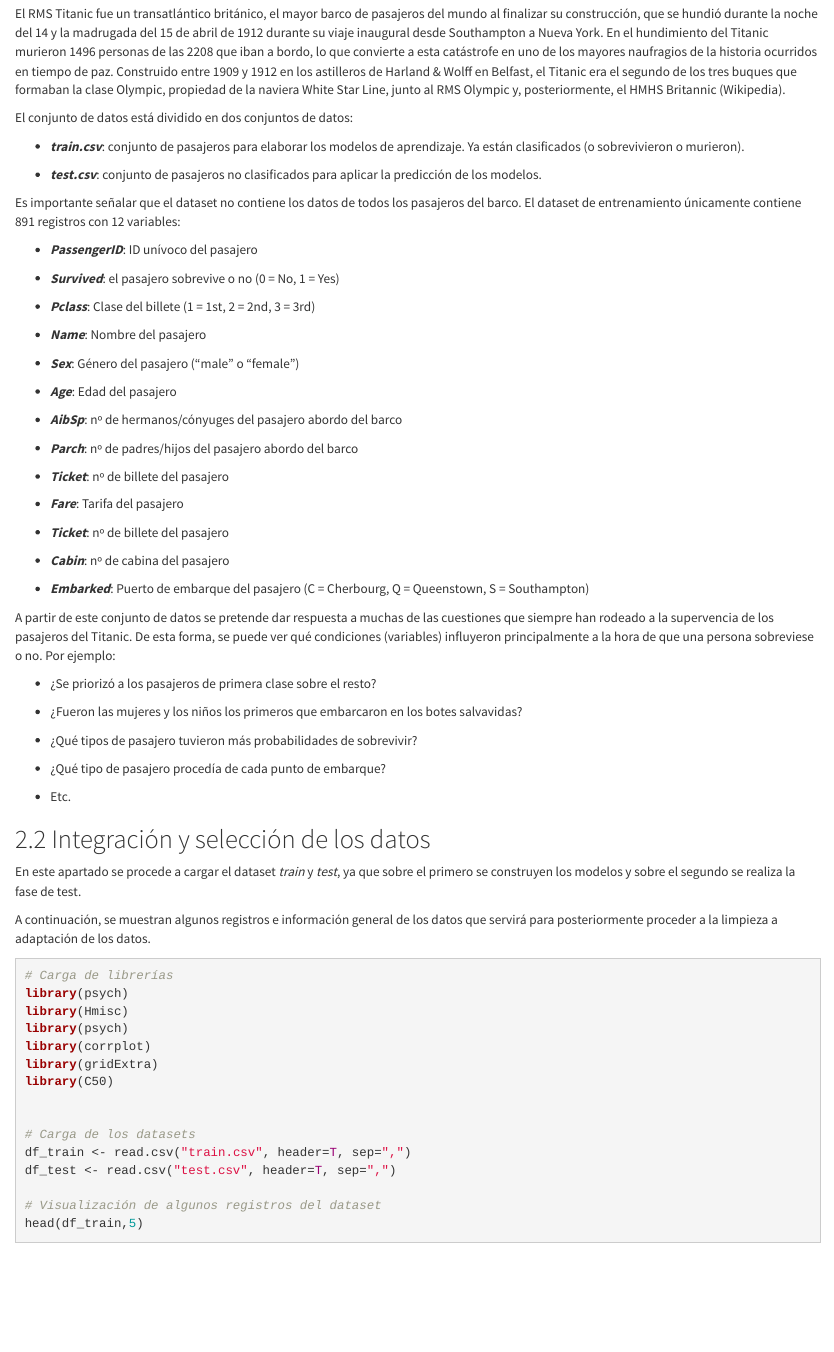
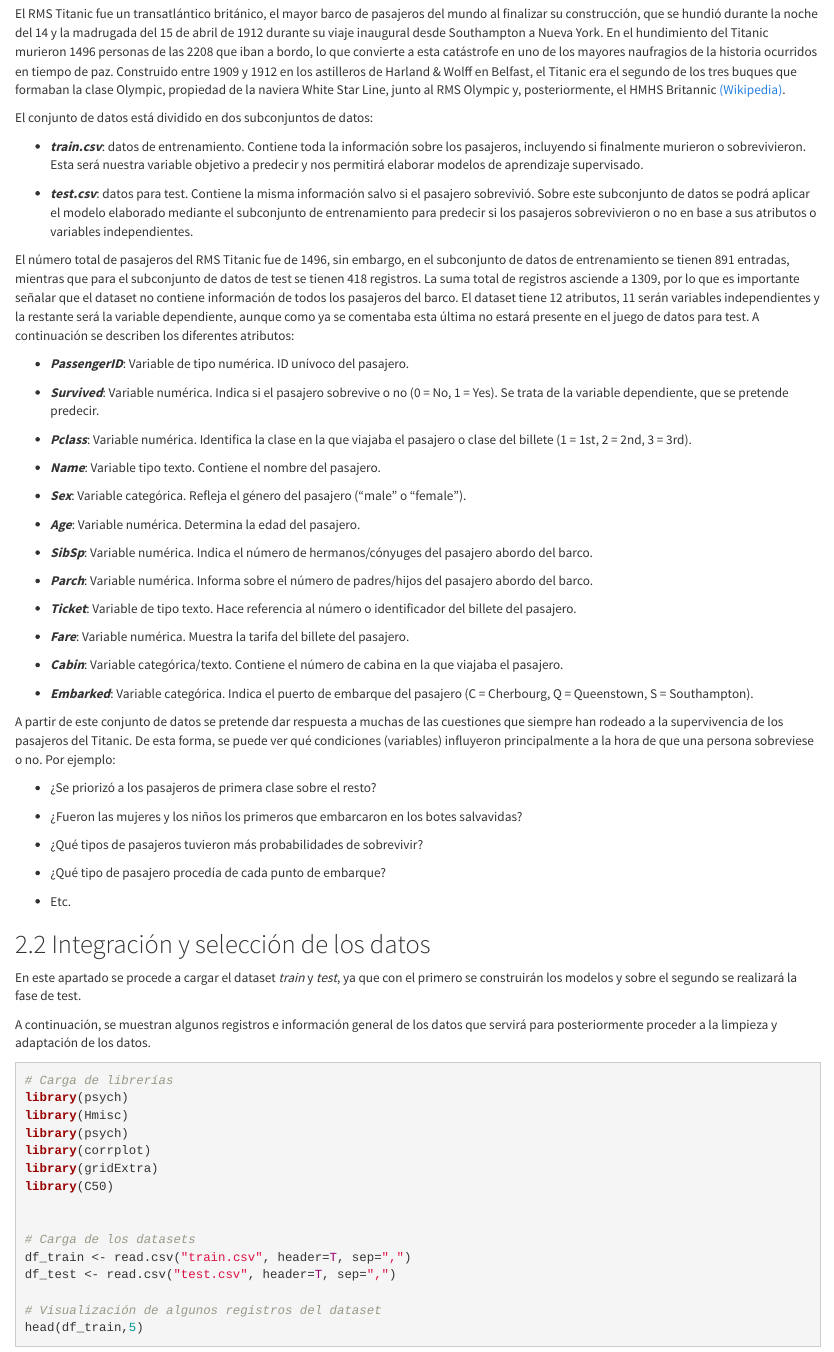
Before and after one commit to jrodriguezvega/Practica2, an R Markdown document (Practica2_Limpieza y Analisis de Datos.Rmd): the page in a window 1100 px wide, from 1360 px down. Rendered offline with R 4.5, knitr and Pandoc, with nearby package versions.

Commit message:
Revisión del primer apartado

````diff
--- a/Practica2_Limpieza y Analisis de Datos.Rmd
+++ b/Practica2_Limpieza y Analisis de Datos.Rmd
@@ -68,49 +68,47 @@ Siguiendo las principales etapas de un proyecto analítico, las diferentes tarea
 
 ## Descripción del dataset
 
-El RMS Titanic fue un transatlántico británico, el mayor barco de pasajeros del mundo al finalizar su construcción, que se hundió durante la noche del 14 y la madrugada del 15 de abril de 1912 durante su viaje inaugural desde Southampton a Nueva York. En el hundimiento del Titanic murieron 1496 personas de las 2208 que iban a bordo, lo que convierte a esta catástrofe en uno de los mayores naufragios de la historia ocurridos en tiempo de paz. Construido entre 1909 y 1912 en los astilleros de Harland & Wolff en Belfast, el Titanic era el segundo de los tres buques que formaban la clase Olympic, propiedad de la naviera White Star Line, junto al RMS Olympic y, posteriormente, el HMHS Britannic (Wikipedia).
+El RMS Titanic fue un transatlántico británico, el mayor barco de pasajeros del mundo al finalizar su construcción, que se hundió durante la noche del 14 y la madrugada del 15 de abril de 1912 durante su viaje inaugural desde Southampton a Nueva York. En el hundimiento del Titanic murieron 1496 personas de las 2208 que iban a bordo, lo que convierte a esta catástrofe en uno de los mayores naufragios de la historia ocurridos en tiempo de paz. Construido entre 1909 y 1912 en los astilleros de Harland & Wolff en Belfast, el Titanic era el segundo de los tres buques que formaban la clase Olympic, propiedad de la naviera White Star Line, junto al RMS Olympic y, posteriormente, el HMHS Britannic [(Wikipedia)](https://es.wikipedia.org/wiki/RMS_Titanic).
 
-El conjunto de datos está dividido en dos conjuntos de datos:
+El conjunto de datos está dividido en dos subconjuntos de datos:
 
-- ***train.csv***: conjunto de pasajeros para elaborar los modelos de aprendizaje. Ya están clasificados (o sobrevivieron o murieron).
+- ***train.csv***: datos de entrenamiento. Contiene toda la información sobre los pasajeros, incluyendo si finalmente murieron o sobrevivieron. Esta será nuestra variable objetivo a predecir y nos permitirá elaborar modelos de aprendizaje supervisado.
 
-- ***test.csv***: conjunto de pasajeros no clasificados para aplicar la predicción de los modelos.
+- ***test.csv***: datos para test. Contiene la misma información salvo si el pasajero sobrevivió. Sobre este subconjunto de datos se podrá aplicar el modelo elaborado mediante el subconjunto de entrenamiento para predecir si los pasajeros sobrevivieron o no en base a sus atributos o variables independientes.
 
-Es importante señalar que el dataset no contiene los datos de todos los pasajeros del barco. El dataset de entrenamiento únicamente contiene 891 registros con 12 variables:
+El número total de pasajeros del RMS Titanic fue de 1496, sin embargo, en el subconjunto de datos de entrenamiento se tienen 891 entradas, mientras que para el subconjunto de datos de test se tienen 418 registros. La suma total de registros asciende a 1309, por lo que es importante señalar que el dataset no contiene información de todos los pasajeros del barco. El dataset tiene 12 atributos, 11 serán variables independientes y la restante será la variable dependiente, aunque como ya se comentaba esta última no estará presente en el juego de datos para test. A continuación se describen los diferentes atributos:
 
-- ***PassengerID***: ID unívoco del pasajero
+- ***PassengerID***: Variable de tipo numérica. ID unívoco del pasajero.
 
-- ***Survived***: el pasajero sobrevive o no (0 = No, 1 = Yes)
+- ***Survived***: Variable numérica. Indica si el pasajero sobrevive o no (0 = No, 1 = Yes). Se trata de la variable dependiente, que se pretende predecir.
 
-- ***Pclass***: Clase del billete (1 = 1st, 2 = 2nd, 3 = 3rd)
+- ***Pclass***: Variable numérica. Identifica la clase en la que viajaba el pasajero o clase del billete (1 = 1st, 2 = 2nd, 3 = 3rd).
 
-- ***Name***: Nombre del pasajero
+- ***Name***: Variable tipo texto. Contiene el nombre del pasajero.
 
-- ***Sex***: Género del pasajero ("male" o "female")
+- ***Sex***: Variable categórica. Refleja el género del pasajero ("male" o "female").
 
-- ***Age***: Edad del pasajero
+- ***Age***: Variable numérica. Determina la edad del pasajero.
 
-- ***AibSp***: nº de hermanos/cónyuges del pasajero abordo del barco
+- ***SibSp***: Variable numérica. Indica el número de hermanos/cónyuges del pasajero abordo del barco.
 
-- ***Parch***: nº de padres/hijos del pasajero abordo del barco
+- ***Parch***: Variable numérica. Informa sobre el número de padres/hijos del pasajero abordo del barco.
 
-- ***Ticket***: nº de billete del pasajero
+- ***Ticket***: Variable de tipo texto. Hace referencia al número o identificador del billete del pasajero.
 
-- ***Fare***: Tarifa del pasajero
+- ***Fare***: Variable numérica. Muestra la tarifa del billete del pasajero.
 
-- ***Ticket***: nº de billete del pasajero
+- ***Cabin***: Variable categórica/texto. Contiene el número de cabina en la que viajaba el pasajero.
 
-- ***Cabin***: nº de cabina del pasajero
+- ***Embarked***: Variable categórica. Indica el puerto de embarque del pasajero (C = Cherbourg, Q = Queenstown, S = Southampton).
 
-- ***Embarked***: Puerto de embarque del pasajero (C = Cherbourg, Q = Queenstown, S = Southampton)
-
-A partir de este conjunto de datos se pretende dar respuesta a muchas de las cuestiones que siempre han rodeado a la supervencia de los pasajeros del Titanic. De esta forma, se puede ver qué condiciones (variables) influyeron principalmente a la hora de que una persona sobreviese o no. Por ejemplo:
+A partir de este conjunto de datos se pretende dar respuesta a muchas de las cuestiones que siempre han rodeado a la supervivencia de los pasajeros del Titanic. De esta forma, se puede ver qué condiciones (variables) influyeron principalmente a la hora de que una persona sobreviese o no. Por ejemplo:
 
 - ¿Se priorizó a los pasajeros de primera clase sobre el resto?
 
 - ¿Fueron las mujeres y los niños los primeros que embarcaron en los botes salvavidas?
 
-- ¿Qué tipos de pasajero tuvieron más probabilidades de sobrevivir?
+- ¿Qué tipos de pasajeros tuvieron más probabilidades de sobrevivir?
 
 - ¿Qué tipo de pasajero procedía de cada punto de embarque?
 
@@ -118,9 +116,9 @@ A partir de este conjunto de datos se pretende dar respuesta a muchas de las cue
 
 ## Integración y selección de los datos
 
-En este apartado se procede a cargar el dataset *train* y *test*, ya que sobre el primero se construyen los modelos y sobre el segundo se realiza la fase de test.
+En este apartado se procede a cargar el dataset *train* y *test*, ya que con el primero se construirán los modelos y sobre el segundo se realizará la fase de test.
 
-A continuación, se muestran algunos registros e información general de los datos que servirá para posteriormente proceder a la limpieza a adaptación de los datos.
+A continuación, se muestran algunos registros e información general de los datos que servirá para posteriormente proceder a la limpieza y adaptación de los datos.
 
 ```{r echo=TRUE, message=FALSE, warning=FALSE}
 
````
Also changed, not shown: Practica2_Limpieza y Analisis de Datos.Rmd (10 more changed lines).
